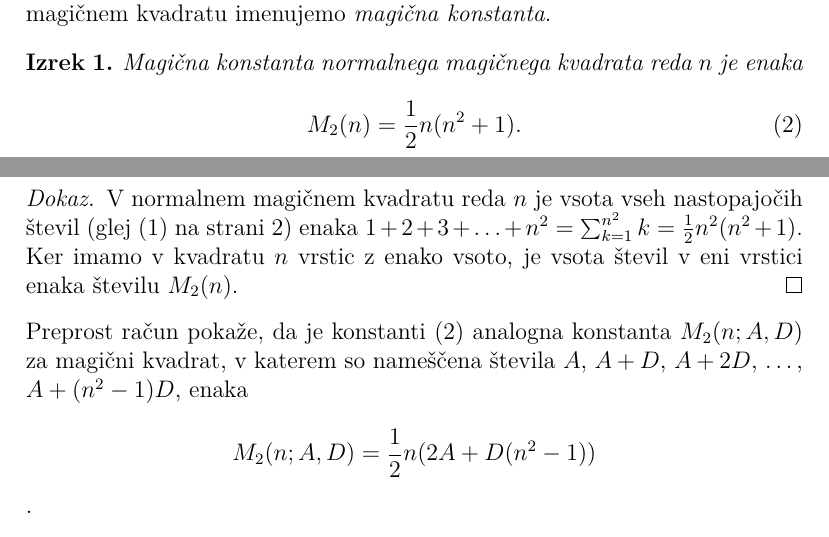
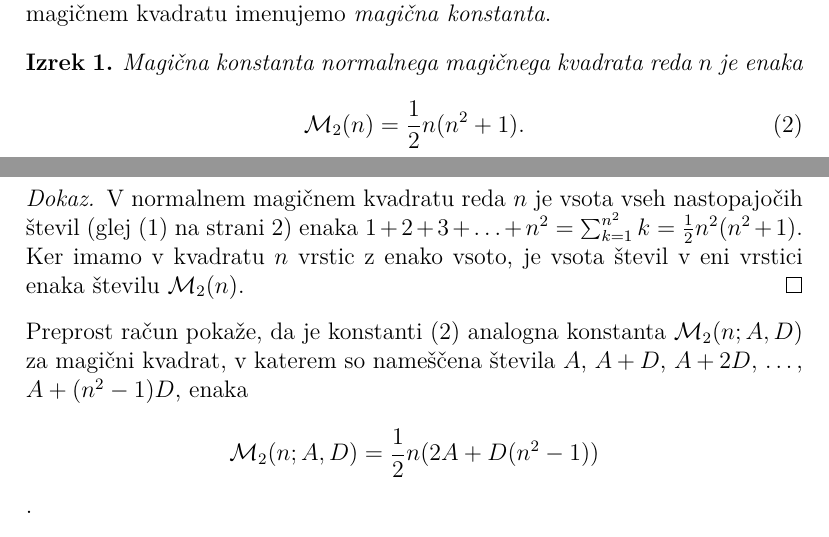
Before and after one commit to tiborhvala/Racunalniski-praktikum, a LaTeX document (latex-pregled/06-magicni-kvadrati/magic.tex): two parts of pages 3 and 4 of 5, joined at a grey line, cut so that both start at the same text. Compiled offline with pdfLaTeX.

Commit message:
pisani M

```diff
--- a/latex-pregled/06-magicni-kvadrati/magic.tex
+++ b/latex-pregled/06-magicni-kvadrati/magic.tex
@@ -10,6 +10,7 @@
 
 \usepackage{url}
 
+\newcommand{\m}{\mathcal{M}_2}
 {\theoremstyle{plain}\newtheorem{izrek}{Izrek}}
 
 {\theoremstyle{definition}\newtheorem{definicija}{Definicija}}
@@ -184,7 +185,7 @@ in zato kvadrat ni normalen.
          \label{eq:mc}
          % Okolje `equation` je že prikazni matematični način,
          % zato tu izraz vpišite brez `\[` in `\]`.
-         M_2(n)= \frac{1}{2}n(n^2+1).
+         \m(n)= \frac{1}{2}n(n^2+1).
       \end{equation}
    \end{izrek}
 % Konec okolja izrek
@@ -196,14 +197,14 @@ in zato kvadrat ni normalen.
       števil (glej \eqref{eq:numbers} na strani \pageref{eq:numbers}) enaka
       \( 1 + 2 + 3 + \ldots + n^2 = \sum_{k=1}^{n^2} k= \frac{1}{2}n^2(n^2+1) \). Ker imamo
       v kvadratu \(n\) vrstic z enako vsoto, je vsota števil v eni vrstici
-      enaka številu \(M_2(n)\). % sklica: eq:numbers, eq:numbers
+      enaka številu \(\m(n)\). % sklica: eq:numbers, eq:numbers
    \end{proof}
 % Konec dokaza
 
 Preprost račun pokaže, da je konstanti \eqref{eq:mc} analogna konstanta
-\(M_2(n;A,D)\) za magični kvadrat, v katerem so nameščena števila
+\(\m(n;A,D)\) za magični kvadrat, v katerem so nameščena števila
 \(A\), \(A+D\), \(A+2D\), \ldots, \(A+(n^2-1)D\), enaka % sklic: eq:mc
-\[M_2(n;A,D)= \frac{1}{2}n(2A + D(n^2 - 1))\].
+\[\m(n;A,D)= \frac{1}{2}n(2A + D(n^2 - 1))\].
 
 \begin{definicija}
       Če vsako od števil v normalnem magičnem kvadratu reda \(n\) odštejemo
```
Also changed, not shown: latex-pregled/06-magicni-kvadrati/magic.pdf.
